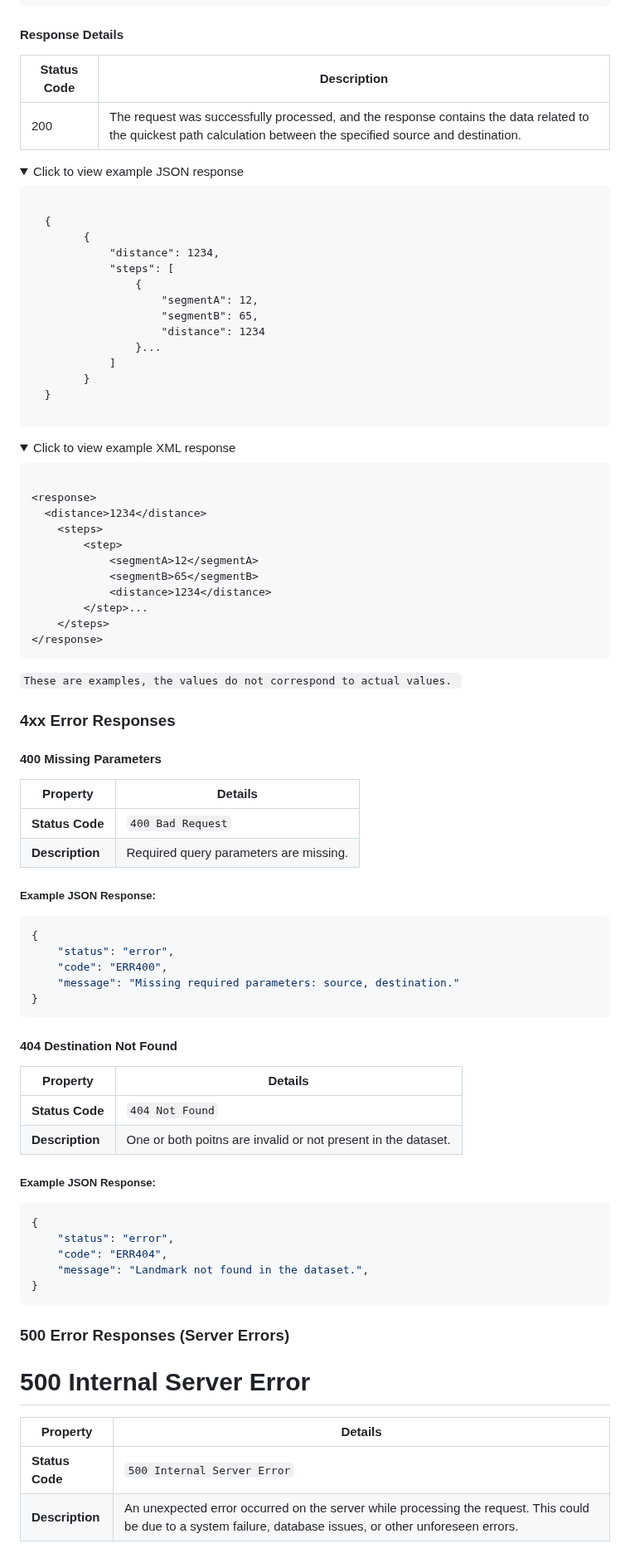
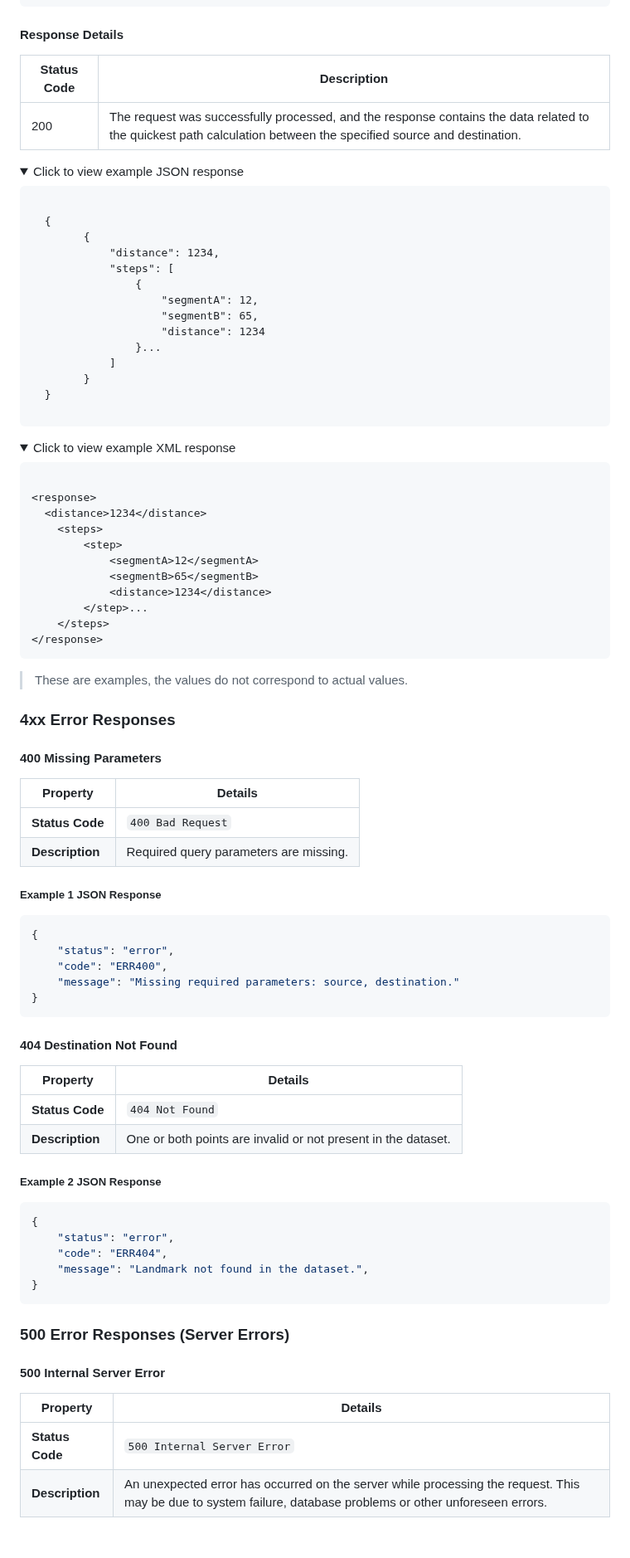
Before and after one commit to algosup/2024-2025-project-3-quickest-path-team-5, a Markdown page: documents/functional_specifications/FunctionalSpecifications.md, the part around one of its changes. Shown at 83% size. Rendered like a GitHub page; folded sections open.

Commit message:
Fixed issues about Markdown
Fixed all convention with
markdownlint about best practices except for HTML

````diff
--- a/documents/functional_specifications/FunctionalSpecifications.md
+++ b/documents/functional_specifications/FunctionalSpecifications.md
@@ -446,9 +432,9 @@ An API is a set of rules and protocols that allows different software applicatio
 
 #### Response Details
 
-|Status Code |	Description |
+|Status Code |Description |
 |------------|--------------|
-|200 |	The request was successfully processed, and the response contains the data related to the quickest path calculation between the specified source and destination. |
+|200 |The request was successfully processed, and the response contains the data related to the quickest path calculation between the specified source and destination. |
 
 <details>
   <summary>Click to view example JSON response</summary>
@@ -469,7 +455,6 @@ An API is a set of rules and protocols that allows different software applicatio
   </code></pre>
 </details>
 
-
 <details>
 <summary>Click to view example XML response</summary>
 <pre><code>
@@ -486,18 +471,19 @@ An API is a set of rules and protocols that allows different software applicatio
 </code></pre>
 </details>
 
-
-`These are examples, the values do not correspond to actual values. `
+>These are examples, the values do not correspond to actual values.
 
 ### 4xx Error Responses
 
 #### 400 Missing Parameters
+
 | **Property**   | **Details**                                                                 |
 |-----------------|-----------------------------------------------------------------------------|
 | **Status Code** | `400 Bad Request`                                                          |
 | **Description** | Required query parameters are missing.                                     |
 
-##### Example JSON Response:
+##### Example 1 JSON Response
+
 ```json
 {
     "status": "error",
@@ -511,9 +497,10 @@ An API is a set of rules and protocols that allows different software applicatio
 | **Property**   | **Details**                                                                 |
 |-----------------|-----------------------------------------------------------------------------|
 | **Status Code** | `404 Not Found`                                                            |
-| **Description** | One or both poitns are invalid or not present in the dataset.           |
+| **Description** | One or both points are invalid or not present in the dataset.           |
 
-##### Example JSON Response:
+##### Example 2 JSON Response
+
 ```json
 {
     "status": "error",
@@ -524,10 +511,10 @@ An API is a set of rules and protocols that allows different software applicatio
 
 ### 500 Error Responses (Server Errors)
 
-# 500 Internal Server Error
+#### 500 Internal Server Error
 
 | **Property**   | **Details**                                                                                       |
 |-----------------|---------------------------------------------------------------------------------------------------|
 | **Status Code** | `500 Internal Server Error`                                                                       |
-| **Description** | An unexpected error occurred on the server while processing the request. This could be due to a system failure, database issues, or other unforeseen errors. |
+| **Description** | An unexpected error has occurred on the server while processing the request. This may be due to system failure, database problems or other unforeseen errors. |
 
````
Also changed, not shown: other parts of documents/functional_specifications/FunctionalSpecifications.md (+33 -64 lines).
